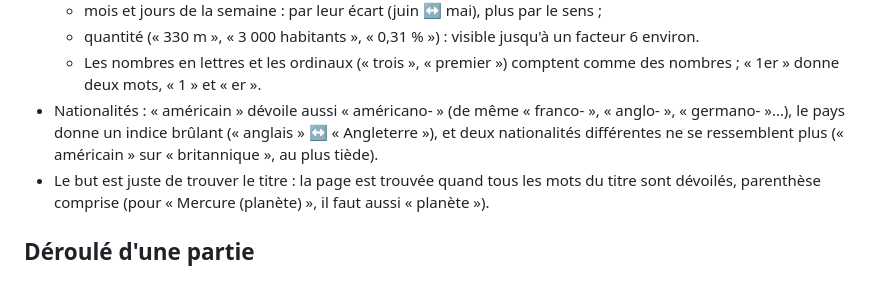
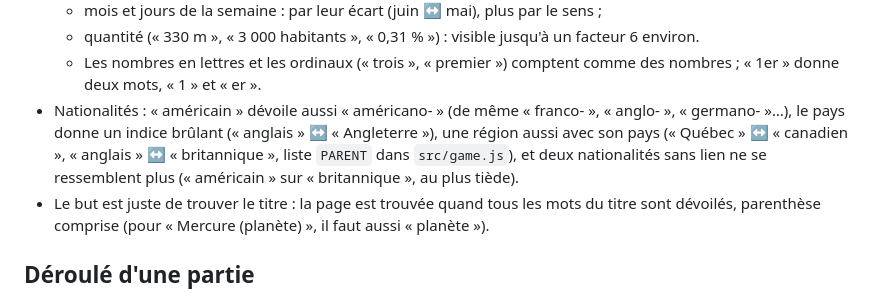
Before and after one commit to MaximeWillems/pikiguess, a Markdown page: README.md, the part around the change. Rendered like a GitHub page.

Commit message:
README : régions dans leur pays

```diff
--- a/README.md
+++ b/README.md
@@ -24,7 +24,7 @@ Sans ces données, le jeu marche quand même, mais sans mots grisés ni formes :
   - mois et jours de la semaine : par leur écart (juin ↔ mai), plus par le sens ;
   - quantité (« 330 m », « 3 000 habitants », « 0,31 % ») : visible jusqu'à un facteur 6 environ.
   - Les nombres en lettres et les ordinaux (« trois », « premier ») comptent comme des nombres ; « 1er » donne deux mots, « 1 » et « er ».
-- Nationalités : « américain » dévoile aussi « américano- » (de même « franco- », « anglo- », « germano- »…), le pays donne un indice brûlant (« anglais » ↔ « Angleterre »), et deux nationalités différentes ne se ressemblent plus (« américain » sur « britannique », au plus tiède).
+- Nationalités : « américain » dévoile aussi « américano- » (de même « franco- », « anglo- », « germano- »…), le pays donne un indice brûlant (« anglais » ↔ « Angleterre »), une région aussi avec son pays (« Québec » ↔ « canadien », « anglais » ↔ « britannique », liste `PARENT` dans `src/game.js`), et deux nationalités sans lien ne se ressemblent plus (« américain » sur « britannique », au plus tiède).
 - Le but est juste de trouver le titre : la page est trouvée quand tous les mots du titre sont dévoilés, parenthèse comprise (pour « Mercure (planète) », il faut aussi « planète »).
 
 ## Déroulé d'une partie
```
